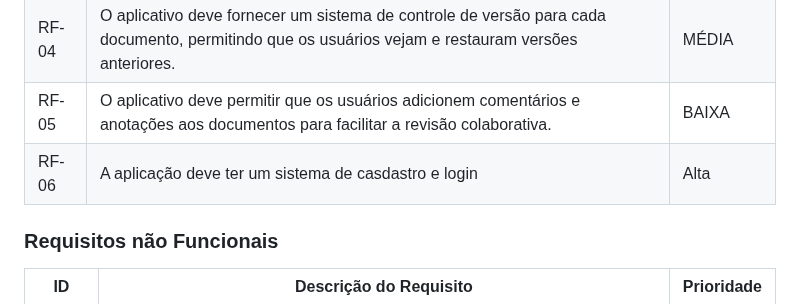
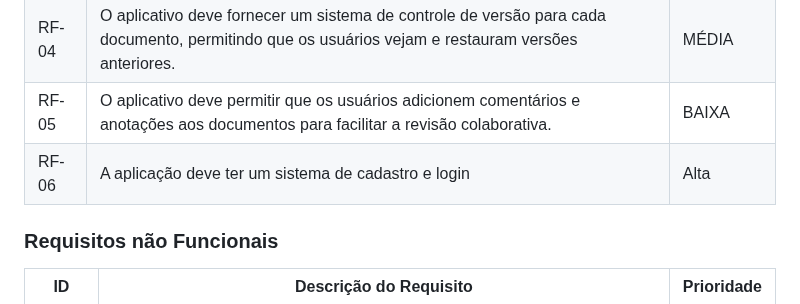
Before and after one commit to ICEI-PUC-Minas-PMV-ADS/pmv-ads-2024-1-e3-proj-mov-t6-pmv-ads-2024-1-e3-proj-versioncontrol, a Markdown page: docs/02-Especificação do Projeto.md, the part around the change. GitHub-like rendering.

```diff
--- a/docs/02-Especificação do Projeto.md
+++ b/docs/02-Especificação do Projeto.md
@@ -84,7 +84,7 @@ As tabelas que se seguem apresentam os requisitos funcionais e não funcionais q
 |RF-03| O o aplicativo deve permitir que os usuários visualizem e editem documentos armazenados. | ALTA |
 |RF-04| O aplicativo deve fornecer um sistema de controle de versão para cada documento, permitindo que os usuários vejam e restauram versões anteriores. | MÉDIA |
 |RF-05| O aplicativo deve permitir que os usuários adicionem comentários e anotações aos documentos para facilitar a revisão colaborativa. | BAIXA |
-|RF-06|A aplicação deve ter um sistema de casdastro e login | Alta |
+|RF-06|A aplicação deve ter um sistema de cadastro e login | Alta |
 
 
 
```
